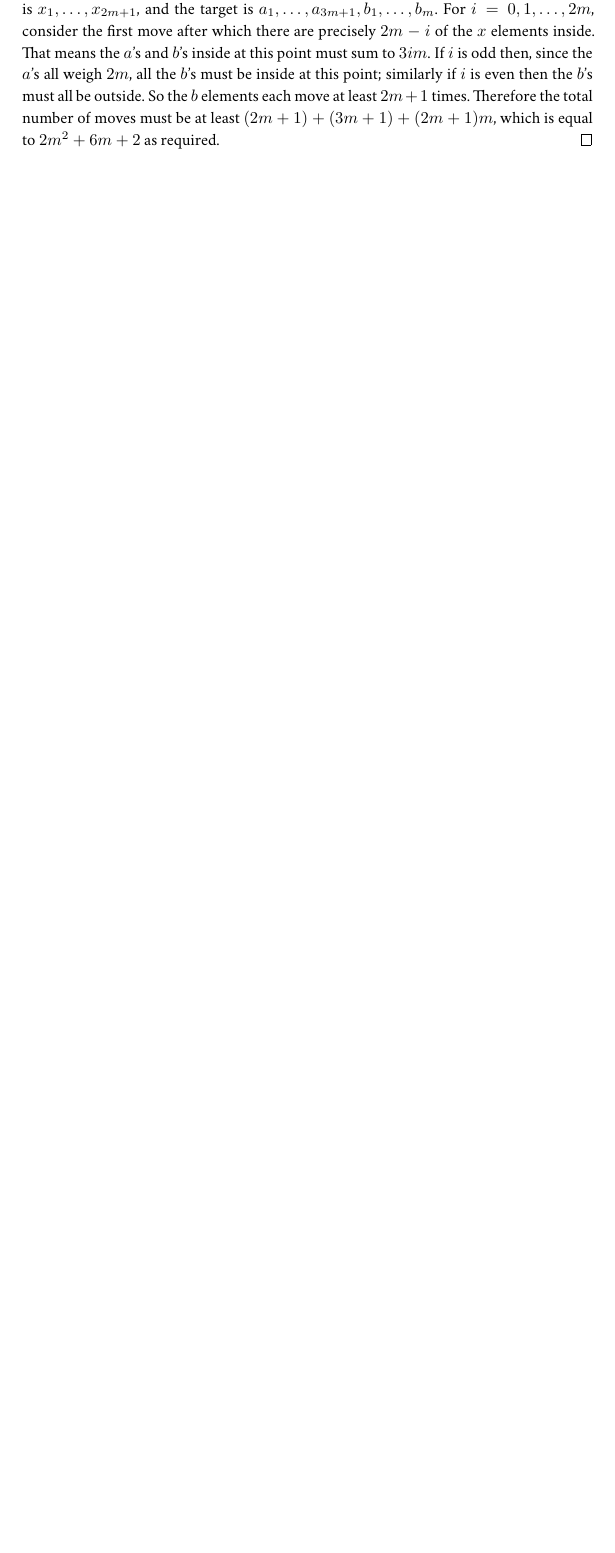
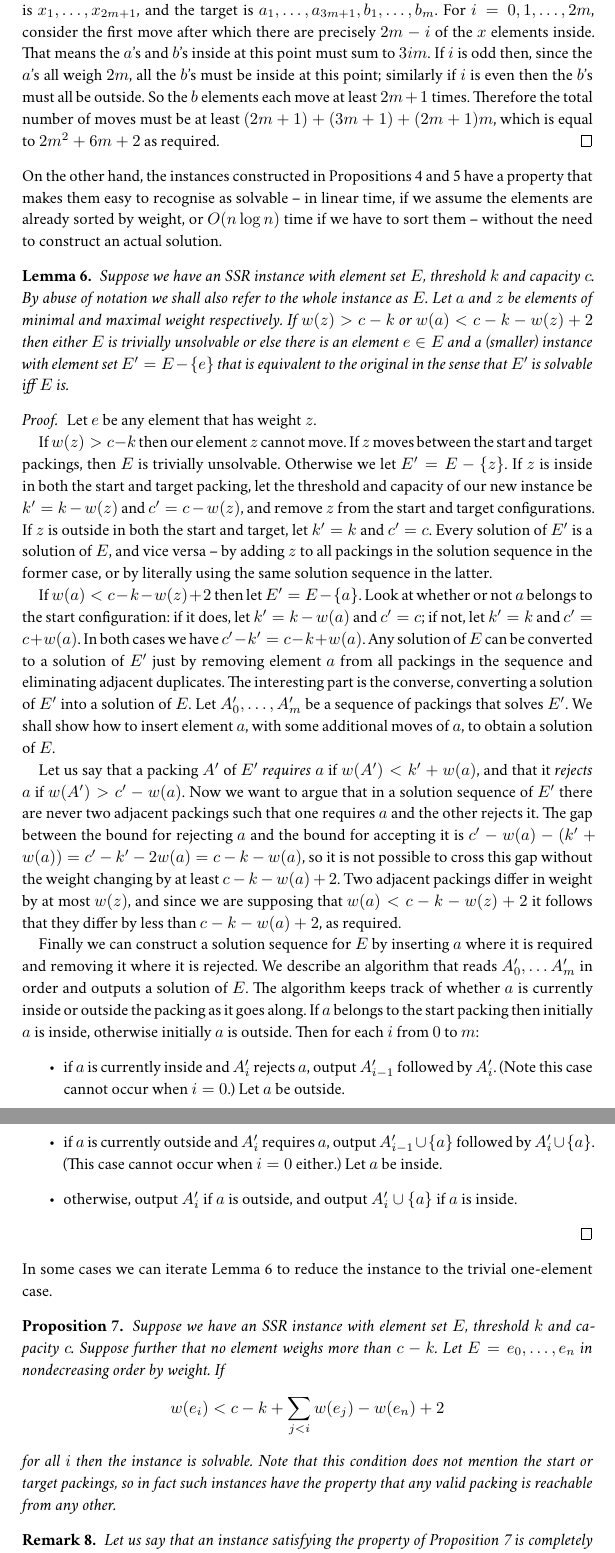
Before and after one commit to robinhouston/mll-proof-equivalence, a LaTeX document (notes/ssr.tex): part of page 2 of 2 before the commit and two parts of pages 2 and 3 of 3 after it, the two joined at a grey line, cut so that both start at the same text, the shorter picture padded with empty space. Compiled offline with XeLaTeX; a missing font is replaced by an installed copy or a similar font.

Commit message:
Completely reducible sequences

```diff
--- a/notes/ssr.tex
+++ b/notes/ssr.tex
@@ -9,8 +9,12 @@
 \title{Everything I know about Subset Sum Reconfiguration}
 
 \newtheorem{prop}{Proposition}
+\newtheorem{lemma}[prop]{Lemma}
 \newtheorem{eg}[prop]{Example}
 \newtheorem{rem}[prop]{Remark}
+
+\let\union\cup
+\let\intersection\cap
 
 \begin{document}
 \maketitle
@@ -88,4 +89,37 @@
     %
     Therefore the total number of moves must be at least $(2m+1) + (3m+1) + (2m+1)m$, which is equal to $2m^2+6m+2$ as required.
 \end{proof}
+
+\noindent On the other hand, the instances constructed in Propositions~\ref{prop:element-moves-a-lot} and~\ref{prop:quadratic-bound} have a property that makes them easy to recognise as solvable -- in linear time, if we assume the elements are already sorted by weight, or $O(n \log n)$ time if we have to sort them -- without the need to construct an actual solution.
+\begin{lemma}\label{lemma:reduction}
+    Suppose we have an SSR instance with element set $E$, threshold $k$ and capacity $c$. By abuse of notation we shall also refer to the whole instance as $E$. Let $a$ and $z$ be elements of minimal and maximal weight respectively. If $w(z) > c-k$ or $w(a) < c-k-w(z) + 2$ then either $E$ is trivially unsolvable or else there is an element $e\in E$ and a (smaller) instance with element set $E' = E-\{e\}$ that is equivalent to the original in the sense that $E'$ is solvable iff $E$ is.
+\end{lemma}
+\begin{proof}
+    Let $e$ be any element that has weight $z$.
+
+    If $w(z) > c - k$ then our element $z$ cannot move. If $z$ moves between the start and target packings, then $E$ is trivially unsolvable. Otherwise we let $E' = E-\{z\}$. If $z$ is inside in both the start and target packing, let the threshold and capacity of our new instance be $k' = k-w(z)$ and $c' = c-w(z)$, and remove $z$ from the start and target configurations. If $z$ is outside in both the start and target, let $k'=k$ and $c'=c$. Every solution of $E'$ is a solution of $E$, and vice versa -- by adding $z$ to all packings in the solution sequence in the former case, or by literally using the same solution sequence in the latter.
+
+    If $w(a) < c-k-w(z) + 2$ then let $E' = E-\{a\}$. Look at whether or not $a$ belongs to the start configuration: if it does, let $k'=k-w(a)$ and $c'=c$; if not, let $k'=k$ and $c'=c+w(a)$. In both cases we have $c'-k' = c-k+w(a)$. Any solution of $E$ can be converted to a solution of $E'$ just by removing element $a$ from all packings in the sequence and eliminating adjacent duplicates. The interesting part is the converse, converting a solution of $E'$ into a solution of $E$. Let $A_0', \dots, A_m'$ be a sequence of packings that solves $E'$. We shall show how to insert element $a$, with some additional moves of $a$, to obtain a solution of $E$.
+
+    Let us say that a packing $A'$ of $E'$ \textit{requires $a$} if $w(A') < k' + w(a)$, and that it \textit{rejects $a$} if $w(A') > c' - w(a)$. Now we want to argue that in a solution sequence of $E'$ there are never two adjacent packings such that one requires $a$ and the other rejects it. The gap between the bound for rejecting $a$ and the bound for accepting it is $c' - w(a) - (k' + w(a)) = c'-k'-2w(a) = c-k-w(a)$, so it is not possible to cross this gap without the weight changing by at least $c-k-w(a)+2$. Two adjacent packings differ in weight by at most $w(z)$, and since we are supposing that $w(a) < c-k-w(z) + 2$ it follows that they differ by less than $c-k-w(a)+2$, as required.
+
+    Finally we can construct a solution sequence for $E$ by inserting $a$ where it is required and removing it where it is rejected. We describe an algorithm that reads $A_0', \dots A_m'$ in order and outputs a solution of $E$. The algorithm keeps track of whether $a$ is currently inside or outside the packing as it goes along. If $a$ belongs to the start packing then initially $a$ is inside, otherwise initially $a$ is outside. Then for each $i$ from $0$ to $m$:
+    \begin{itemize}
+        \item if $a$ is currently inside and $A_i'$ rejects $a$, output $A_{i-1}'$ followed by $A_i'$. (Note this case cannot occur when $i=0$.) Let $a$ be outside.
+        \item if $a$ is currently outside and $A_i'$ requires $a$, output $A_{i-1}'\union\{a\}$ followed by $A_i'\union\{a\}$. (This case cannot occur when $i=0$ either.) Let $a$ be inside.
+        \item otherwise, output $A_i'$ if $a$ is outside, and output $A_i'\union\{a\}$ if $a$ is inside.
+    \end{itemize}
+\end{proof}
+
+\noindent In some cases we can iterate Lemma~\ref{lemma:reduction} to reduce the instance to the trivial one-element case.
+\begin{prop}\label{prop:iterated-reduction}
+    Suppose we have an SSR instance with element set $E$, threshold $k$ and capacity $c$. Suppose further that no element weighs more than $c-k$. Let $E = {e_0, \dots, e_n}$ in nondecreasing order by weight. If
+    \[
+        w(e_i) < c - k + \sum_{j<i}w(e_j) - w(e_n) + 2
+    \]
+    for all $i$ then the instance is solvable. Note that this condition does not mention the start or target packings, so in fact such instances have the property that any valid packing is reachable from any other.
+\end{prop}
+\begin{rem}
+    Let us say that an instance satisfying the property of Proposition~\ref{prop:iterated-reduction} is \textit{completely reducible}. The instances exhibited in Propositions~\ref{prop:element-moves-a-lot} and~\ref{prop:quadratic-bound} are completely reducible.
+\end{rem}
 \end{document}
```
Also changed, not shown: notes/ssr.pdf, notes/ssr.tex (7 more changed lines).
